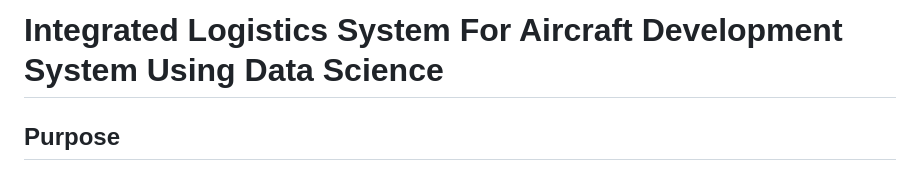
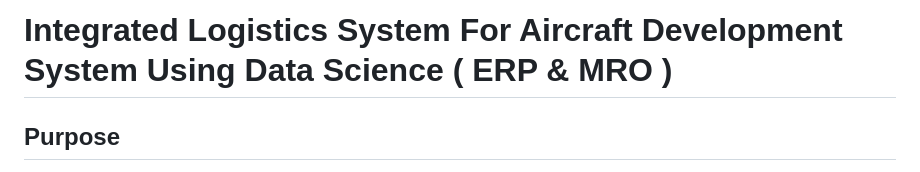
Before and after one commit to AhmedBakry3/Integrated-Logistics-System-For-Aircraft-Development-System-Using-Data-Science-, a Markdown page: README.md, the part around the change. GitHub-like rendering.

```diff
--- a/README.md
+++ b/README.md
@@ -1,4 +1,4 @@
-# Integrated Logistics System For Aircraft Development System Using Data Science
+# Integrated Logistics System For Aircraft Development System Using Data Science ( ERP & MRO )
 
 ## Purpose
 This project aims to enhance the maintenance and operational efficiency of aircraft through a comprehensive integrated logistics system. By leveraging data science techniques, it focuses on anomaly detection, predictive maintenance scheduling, and inventory optimization.
```
